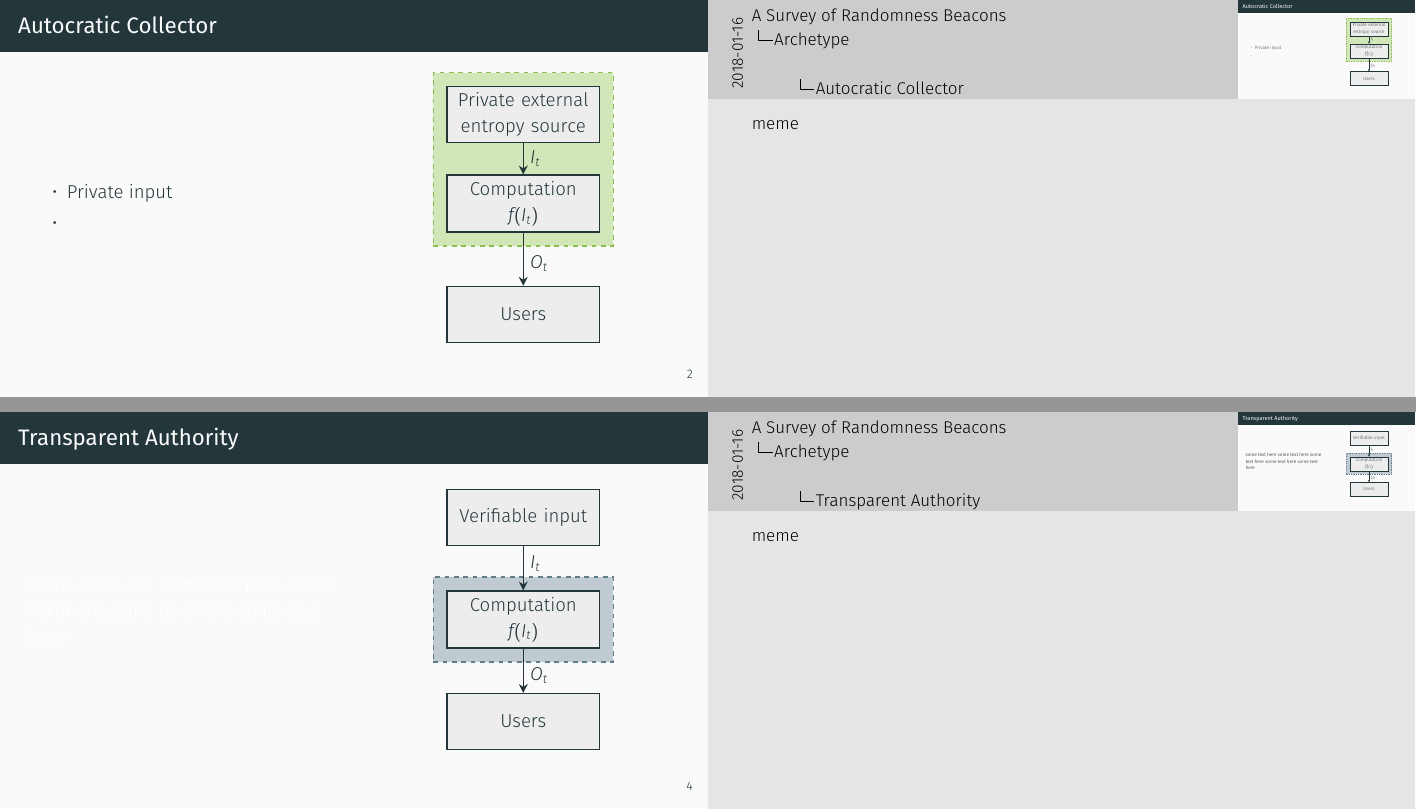
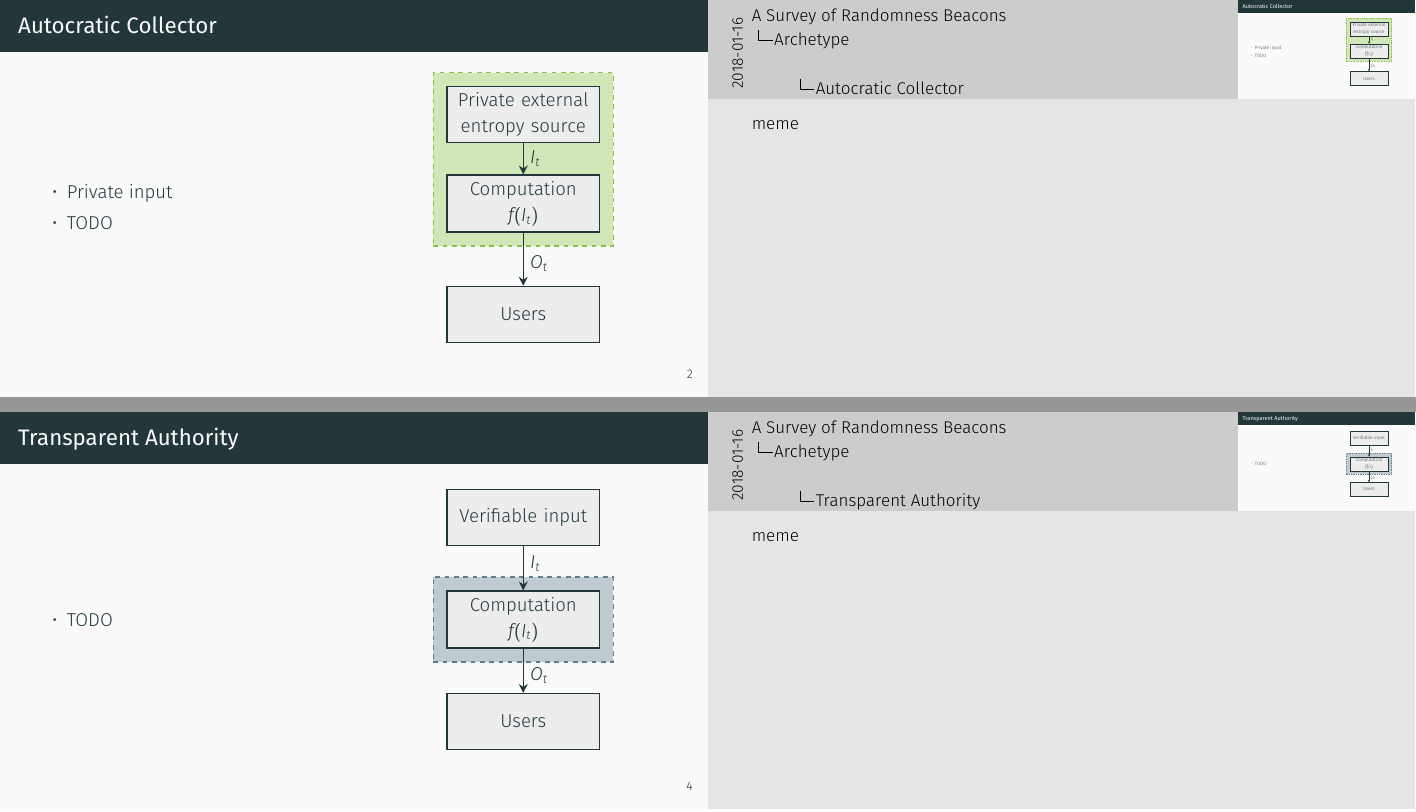
Before and after one commit to randomchain/beacon-taxonomy-presentation, LaTeX slides (main.tex, which reads content/archetypes/meta.tex): pages 4 and 6 of 14, joined at a grey line. Compiled offline with XeLaTeX.

Commit message:
minor changes

```diff
--- a/content/archetypes/meta.tex
+++ b/content/archetypes/meta.tex
@@ -77,7 +77,7 @@ meme
         \begin{column}{0.5\textwidth}
             \begin{itemize}
                 \item Private input
-                \item
+                \item TODO
             \end{itemize}
         \end{column}
         \begin{column}{0.5\textwidth}
@@ -106,4 +106,3 @@ meme
 \begin{frame}{Special MPC}
     \begin{columns}
         \begin{column}{0.5\textwidth}
-           some text here some text here some text here some text here some text here
@@ -134,7 +136,9 @@ meme
 \begin{frame}{Transparent Authority}
     \begin{columns}
         \begin{column}{0.5\textwidth}
-           some text here some text here some text here some text here some text here
+            \begin{itemize}
+                \item TODO
+            \end{itemize}
         \end{column}
         \begin{column}{0.5\textwidth}
             \begin{center}
```
Also changed, not shown: content/archetypes/meta.tex (3 more changed lines).
